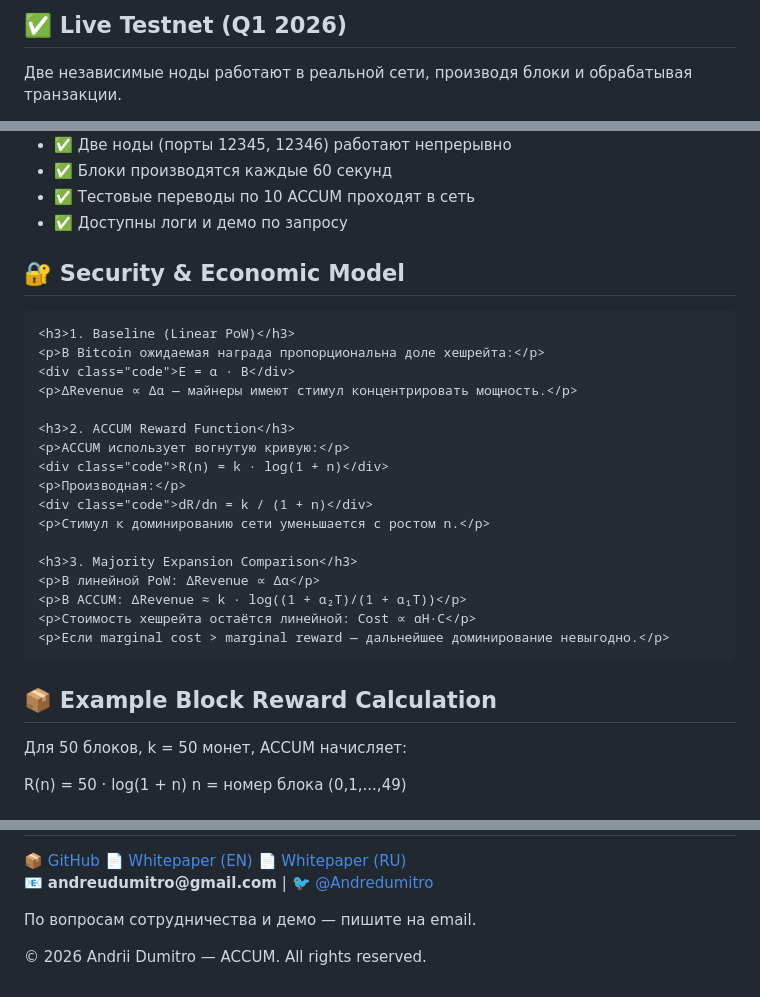
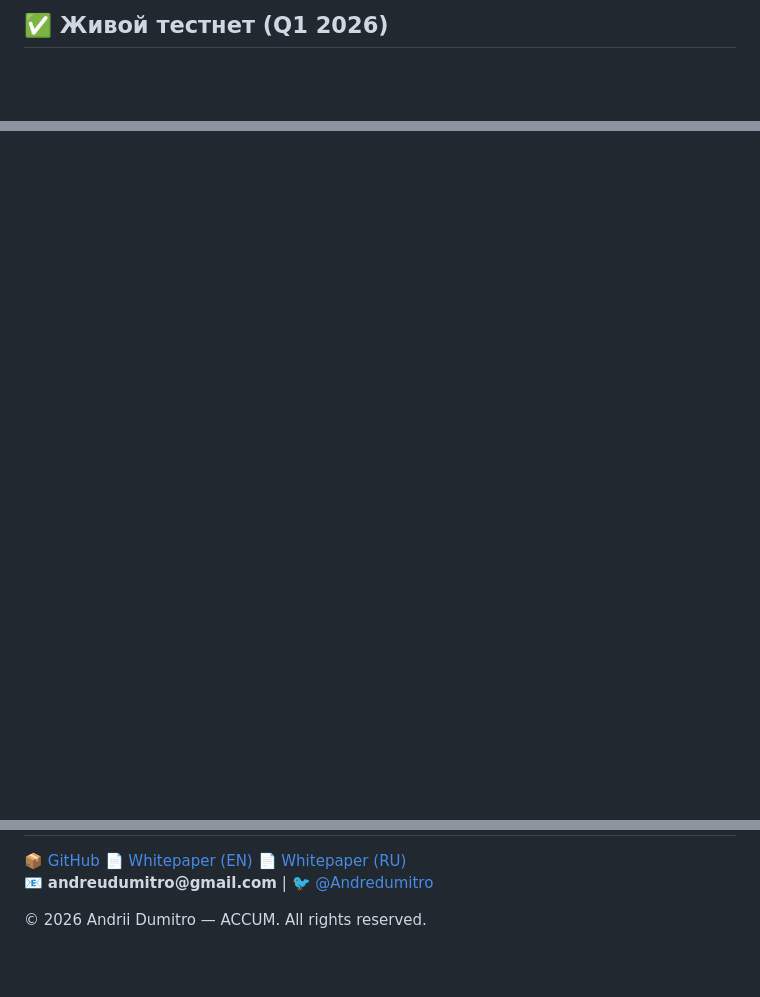
Before and after one commit to andreudumitro-eng/accum-site, a Markdown page: README.md, 3 parts joined by grey strips. Rendered like a GitHub page; blank space fills up the shorter version.

```diff
--- a/README.md
+++ b/README.md
@@ -173,4 +226,3 @@ a.button.outline:hover {
 <div class="security-section">
-    <h2>✅ Live Testnet (Q1 2026)</h2>
-    <p>Две независимые ноды работают в реальной сети, производя блоки и обрабатывая транзакции.</p>
+    <h2>✅ Живой тестнет (Q1 2026)</h2>
     <div style="display:grid; grid-template-columns:repeat(3,1fr); gap:1rem; margin:1.5rem 0;">
@@ -188,41 +240,4 @@ a.button.outline:hover {
         </div>
-    </div>
-    <ul style="margin-left:1.2rem;">
-        <li>✅ Две ноды (порты 12345, 12346) работают непрерывно</li>
-        <li>✅ Блоки производятся каждые 60 секунд</li>
-        <li>✅ Тестовые переводы по 10 ACCUM проходят в сеть</li>
-        <li>✅ Доступны логи и демо по запросу</li>
-    </ul>
-</div>
-
-<div class="security-section">
-    <h2>🔐 Security & Economic Model</h2>
-
-    <h3>1. Baseline (Linear PoW)</h3>
-    <p>В Bitcoin ожидаемая награда пропорциональна доле хешрейта:</p>
-    <div class="code">E = α · B</div>
-    <p>ΔRevenue ∝ Δα — майнеры имеют стимул концентрировать мощность.</p>
-
-    <h3>2. ACCUM Reward Function</h3>
-    <p>ACCUM использует вогнутую кривую:</p>
-    <div class="code">R(n) = k · log(1 + n)</div>
-    <p>Производная:</p>
-    <div class="code">dR/dn = k / (1 + n)</div>
-    <p>Стимул к доминированию сети уменьшается с ростом n.</p>
-
-    <h3>3. Majority Expansion Comparison</h3>
-    <p>В линейной PoW: ΔRevenue ∝ Δα</p>
-    <p>В ACCUM: ΔRevenue ≈ k · log((1 + α₂T)/(1 + α₁T))</p>
-    <p>Стоимость хешрейта остаётся линейной: Cost ∝ αH·C</p>
-    <p>Если marginal cost > marginal reward — дальнейшее доминирование невыгодно.</p>
-</div>
-
-<div class="block-section">
-    <h2>📦 Example Block Reward Calculation</h2>
-    <p>Для 50 блоков, k = 50 монет, ACCUM начисляет:</p>
-    <div class="code">
-R(n) = 50 · log(1 + n)
-n = номер блока (0,1,...,49)
     </div>
 </div>
 
@@ -236,6 +272,5 @@ n = номер блока (0,1,...,49)
 <div class="contacts">
     <p>📧 <strong>andreudumitro@gmail.com</strong> | 🐦 <a href="https://twitter.com/Andredumitro">@Andredumitro</a></p>
-    <p style="margin-top:0.5rem; color:#666;">По вопросам сотрудничества и демо — пишите на email.</p>
 </div>
 
 <footer class="footer">
@@ -253,7 +288,6 @@ function drawChart() {
     const gw = w - pad.left - pad.right;
     const gh = h - pad.top - pad.bottom;
 
-    // Сетка
     ctx.strokeStyle = "#ddd";
     ctx.lineWidth = 0.5;
     for (let i = 0; i <= 5; i++) {
@@ -264,7 +298,6 @@ function drawChart() {
         ctx.stroke();
     }
 
-    // Линейная (Bitcoin)
     ctx.strokeStyle = "#777";
     ctx.lineWidth = 2;
     ctx.setLineDash([5, 3]);
@@ -277,7 +310,6 @@ function drawChart() {
     }
     ctx.stroke();
 
-    // Логарифмическая (ACCUM)
     ctx.strokeStyle = "#2e7d32";
     ctx.lineWidth = 3;
     ctx.setLineDash([]);
@@ -292,26 +324,16 @@ function drawChart() {
     }
     ctx.stroke();
 
-    // Подписи осей
-    ctx.fillStyle = "#666";
-    ctx.font = "12px Arial";
-    ctx.textAlign = "right";
-    ctx.fillText("Reward", pad.left - 10, pad.top + 10);
-    ctx.textAlign = "center";
-    ctx.fillText("Hashrate share →", w/2, h - 8);
-
-    // Легенда
     ctx.fillStyle = "#2e7d32";
     ctx.fillRect(w - 130, pad.top + 5, 12, 12);
     ctx.fillStyle = "#000";
     ctx.font = "12px Arial";
     ctx.textAlign = "left";
-    ctx.fillText("ACCUM (log)", w - 110, pad.top + 16);
+    ctx.fillText("ACCUM", w - 110, pad.top + 16);
 
     ctx.fillStyle = "#777";
     ctx.fillRect(w - 130, pad.top + 30, 12, 12);
-    ctx.fillStyle = "#000";
-    ctx.fillText("Bitcoin (linear)", w - 110, pad.top + 41);
+    ctx.fillText("Bitcoin", w - 110, pad.top + 41);
 }
 window.addEventListener('load', drawChart);
 window.addEventListener('resize', drawChart);
```
Also changed, not shown: other parts of README.md (+125 -51 lines).
